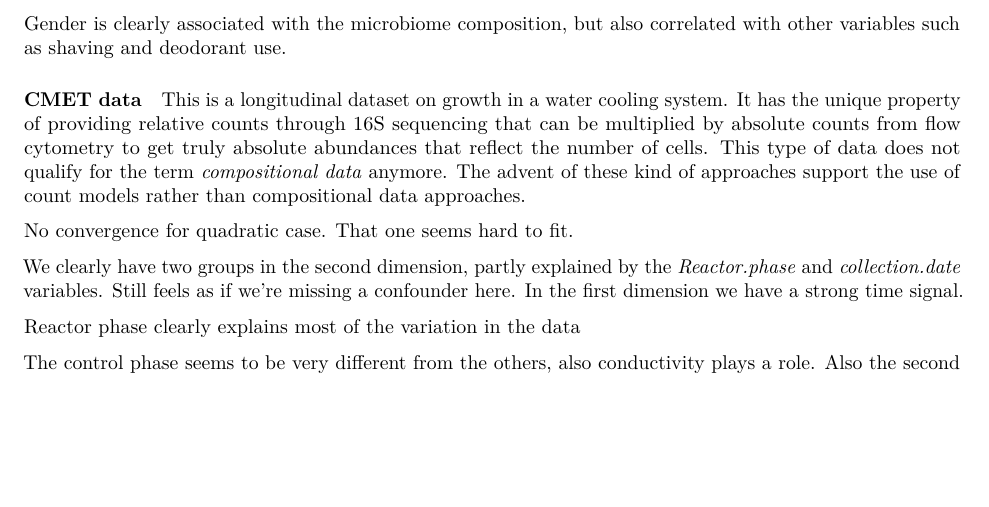
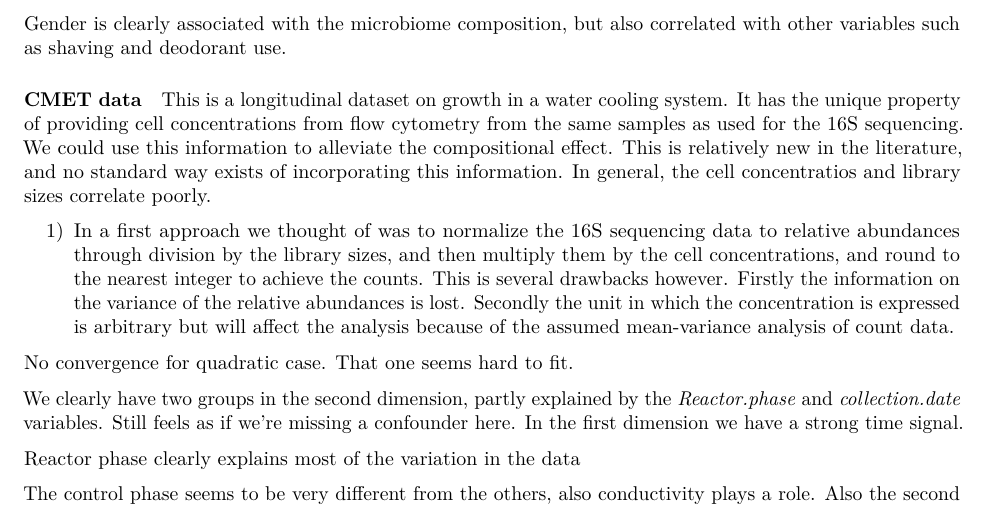
Before and after one commit to CenterForStatistics-UGent/RCM, an R Markdown document (RC(M).Rmd): part of page 30 of 43, cut so that both start at the same text, the shorter picture padded with empty space. Rendered offline with R 4.5, knitr and Pandoc, then LaTeX, with nearby package versions; a font, style sheet, LaTeX package, included part or bibliography that could not be used is replaced or left out.

Commit message:
Start discussion on CMET data

````diff
--- a/RC(M).Rmd
+++ b/RC(M).Rmd
@@ -1500,7 +1500,9 @@ rm(armpitRCMconstrNonParam)
 
 ##### CMET data
 
-This is a longitudinal dataset on growth in a water cooling system. It has the unique property of providing relative counts through 16S sequencing that can be multiplied by absolute counts from flow cytometry to get truly absolute abundances that reflect the number of cells. This type of data does not qualify for the term _compositional data_ anymore. The advent of these kind of approaches support the use of count models rather than compositional data approaches.
+This is a longitudinal dataset on growth in a water cooling system. It has the unique property of providing cell concentrations from flow cytometry from the same samples as used for the 16S sequencing. We could use this information to alleviate the compositional effect. This is relatively new in the literature, and no standard way exists of incorporating this information. In general, the cell concentratios and library sizes correlate poorly.
+
+1) In a first approach we thought of was to normalize the 16S sequencing data to relative abundances through division by the library sizes, and then multiply them by the cell concentrations, and round to the nearest integer to achieve the counts. This is several drawbacks however. Firstly the information on the variance of the relative abundances is lost. Secondly the unit in which the concentration is expressed is arbitrary but will affect the analysis because of the assumed mean-variance analysis of count data.
 
 ```{r readInCMET, purl = FALSE, eval = FALSE}
 if(!file.exists(file = "CMETdata.RData")){
````
